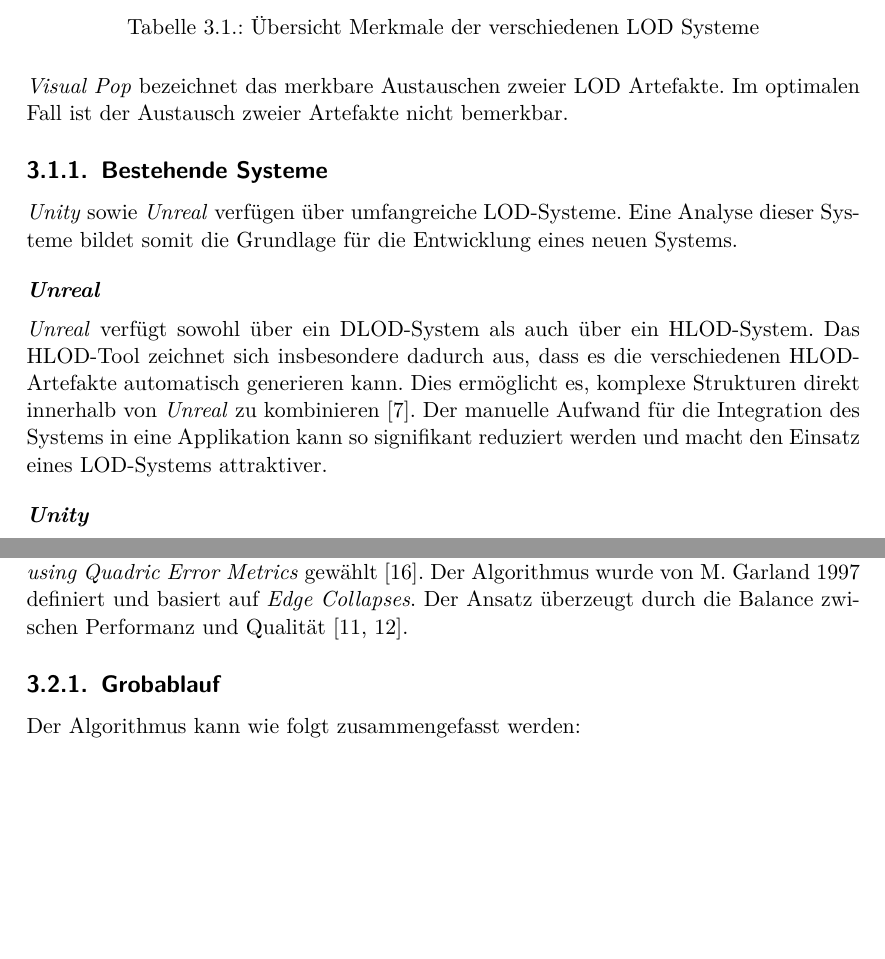
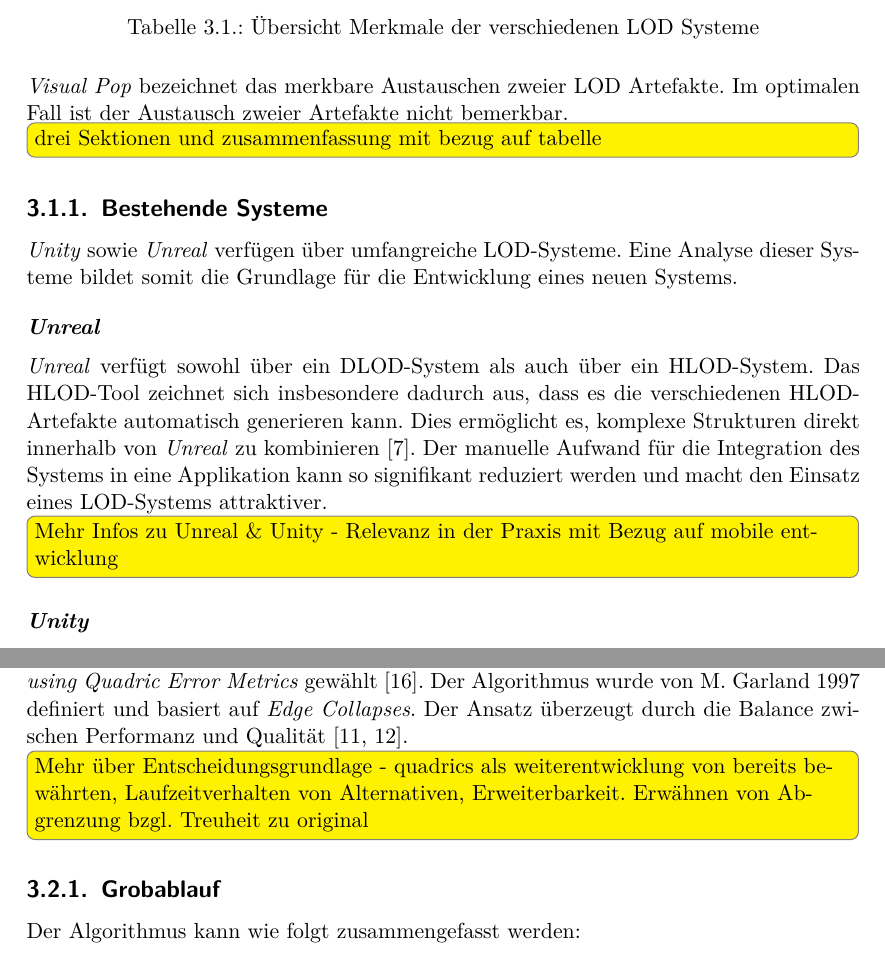
Before and after one commit to kreativwebdesign/lode, a LaTeX document (documentation/report/doc.tex, which reads documentation/report/parts/vorgehen_methoden.tex): two parts of pages 29 and 30 of 68, joined at a grey line, cut so that both start at the same text, the shorter picture padded with empty space. Compiled offline with pdfLaTeX; a missing bibliography style is replaced by a similar one.

Commit message:
add todos

```diff
--- a/documentation/report/parts/vorgehen_methoden.tex
+++ b/documentation/report/parts/vorgehen_methoden.tex
@@ -40,6 +40,8 @@
 
 \e{Visual Pop} bezeichnet das merkbare Austauschen zweier LOD Artefakte. Im optimalen Fall ist der Austausch zweier Artefakte nicht bemerkbar.
 
+\todo[inline]{drei Sektionen und zusammenfassung mit bezug auf tabelle}
+
 \subsection{Bestehende Systeme}
 \label{chap:existingSolutions}
 
@@ -48,6 +50,8 @@
 \paragraph{Unreal}
 
 \e{Unreal} verfügt sowohl über ein DLOD-System als auch über ein HLOD-System. Das HLOD-Tool zeichnet sich insbesondere dadurch aus, dass es die verschiedenen HLOD-Artefakte automatisch generieren kann. Dies ermöglicht es, komplexe Strukturen direkt innerhalb von \e{Unreal} zu kombinieren \cite{unrealProxyLod}. Der manuelle Aufwand für die Integration des Systems in eine Applikation kann so signifikant reduziert werden und macht den Einsatz eines LOD-Systems attraktiver.
+
+\todo[inline]{Mehr Infos zu Unreal \& Unity - Relevanz in der Praxis mit Bezug auf mobile entwicklung}
 
 \paragraph{Unity}
 
@@ -67,6 +71,7 @@
 \section{Surface Simplification Algorithmus}
 \label{chap:surfaceSimplificationAlgorithm}
 Verschiedene Algorithmen wurden für die Implementierung in Betracht gezogen. Basierend auf den Erkenntnissen von D. Luebke wurde als Algorithmus \e{Surface Simplification using Quadric Error Metrics} gewählt \cite{luebkeAlgorithmComparison}. Der Algorithmus wurde von M. Garland 1997 definiert und basiert auf \e{Edge Collapses}. Der Ansatz überzeugt durch die Balance zwischen Performanz und Qualität \cite{surfaceSimplificationUsingQuadricErrorMetrices, surfaceSimplificationWithColorUsingQuadricErrorMetrices}.
+\todo[inline]{Mehr über Entscheidungsgrundlage - quadrics als weiterentwicklung von bereits bewährten, Laufzeitverhalten von Alternativen, Erweiterbarkeit. Erwähnen von Abgrenzung bzgl. Treuheit zu original}
 
 \subsection{Grobablauf}
 Der Algorithmus kann wie folgt zusammengefasst werden:
```
Also changed, not shown: documentation/report/parts/vorgehen_methoden.tex (2 more changed lines).
